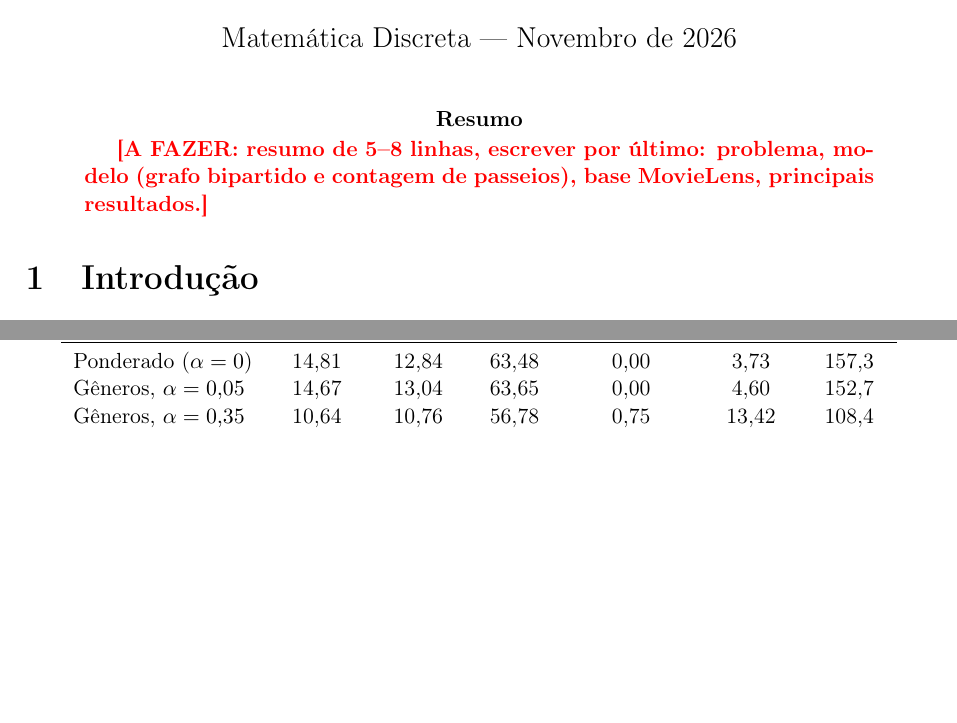
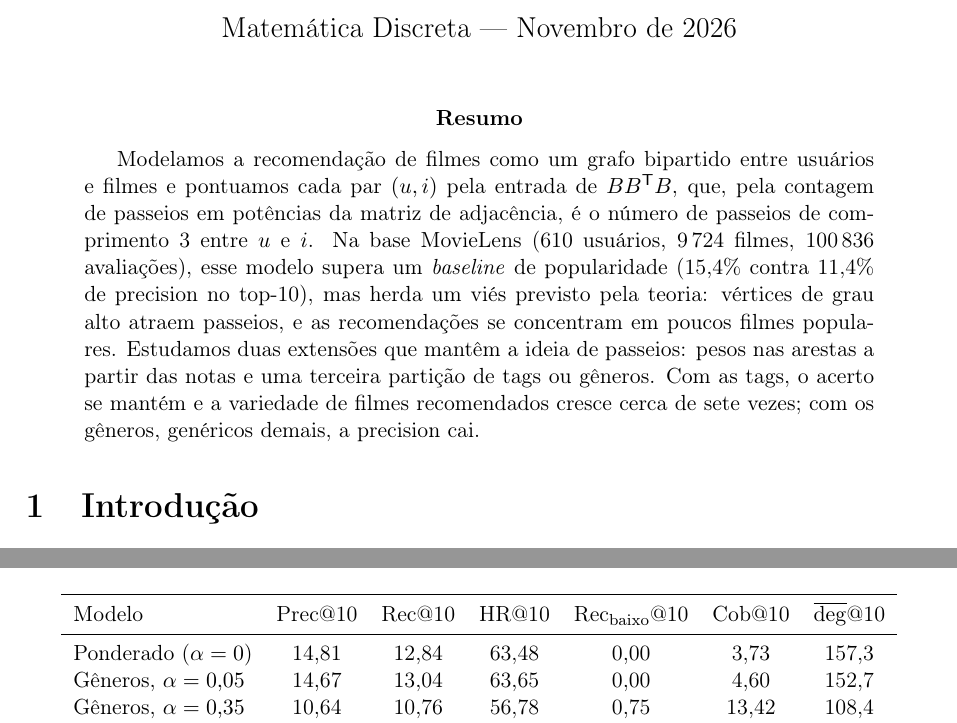
Before and after one commit to andradegsz/recomendacao-grafos, a LaTeX paper (relatorio/relatorio.tex): two parts of pages 1 and 13 of 14, joined at a grey line, cut so that both start at the same text, the shorter picture padded with empty space. Compiled offline with pdfLaTeX.

Commit message:
Relatório: resumo

```diff
--- a/relatorio/relatorio.tex
+++ b/relatorio/relatorio.tex
@@ -29,8 +29,19 @@
 \maketitle
 
 \begin{abstract}
-\afazer{resumo de 5--8 linhas, escrever por último: problema, modelo (grafo
-bipartido e contagem de passeios), base MovieLens, principais resultados.}
+Modelamos a recomendação de filmes como um grafo bipartido entre usuários
+e filmes e pontuamos cada par $(u, i)$ pela entrada de $BB^{\mathsf T}B$,
+que, pela contagem de passeios em potências da matriz de adjacência, é o
+número de passeios de comprimento 3 entre $u$ e $i$. Na base MovieLens
+(610 usuários, 9\,724 filmes, 100\,836 avaliações), esse modelo supera
+um \emph{baseline} de popularidade (15{,}4\% contra 11{,}4\% de precision
+no top-10), mas herda um viés previsto pela teoria: vértices de grau alto
+atraem passeios, e as recomendações se concentram em poucos filmes
+populares. Estudamos duas extensões que mantêm a ideia de passeios:
+pesos nas arestas a partir das notas e uma terceira partição de tags ou
+gêneros. Com as tags, o acerto se mantém e a variedade de filmes
+recomendados cresce cerca de sete vezes; com os gêneros, genéricos
+demais, a precision cai.
 \end{abstract}
 
 % =====================================================================
```
